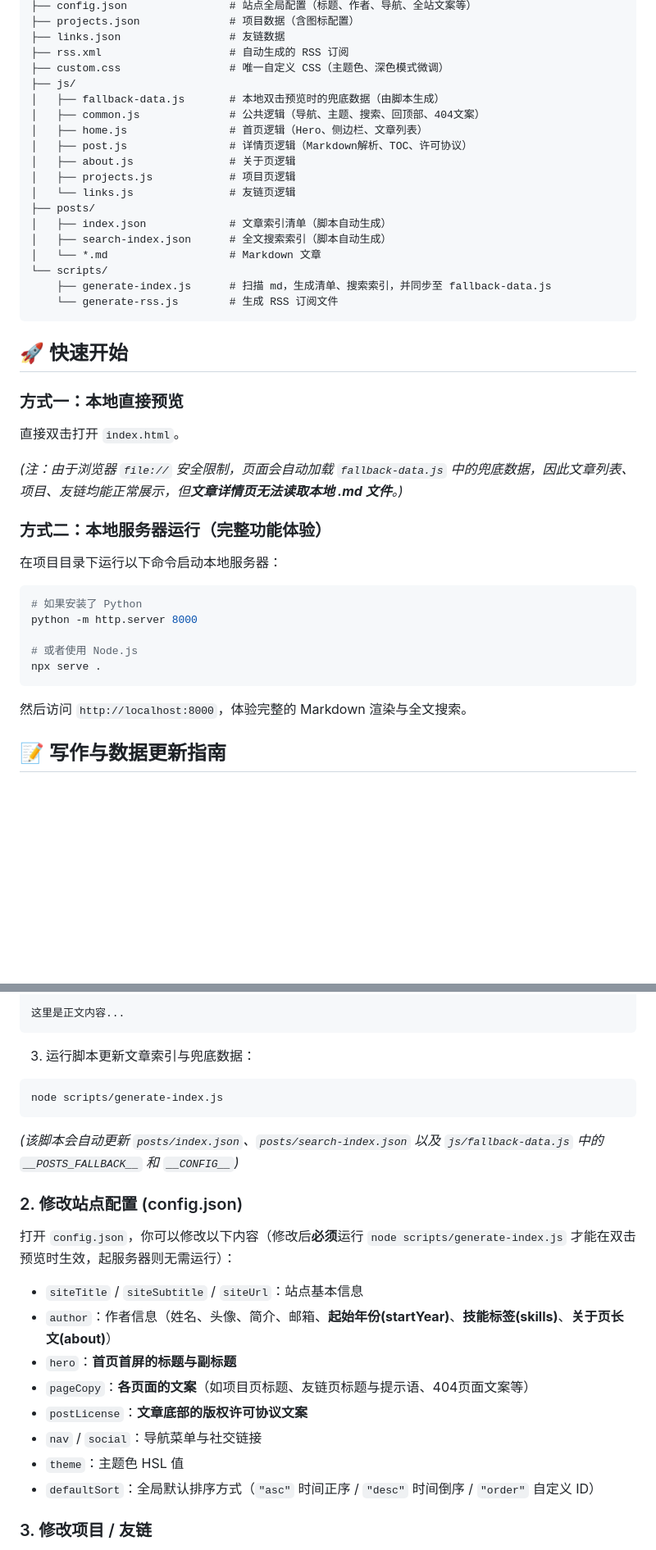
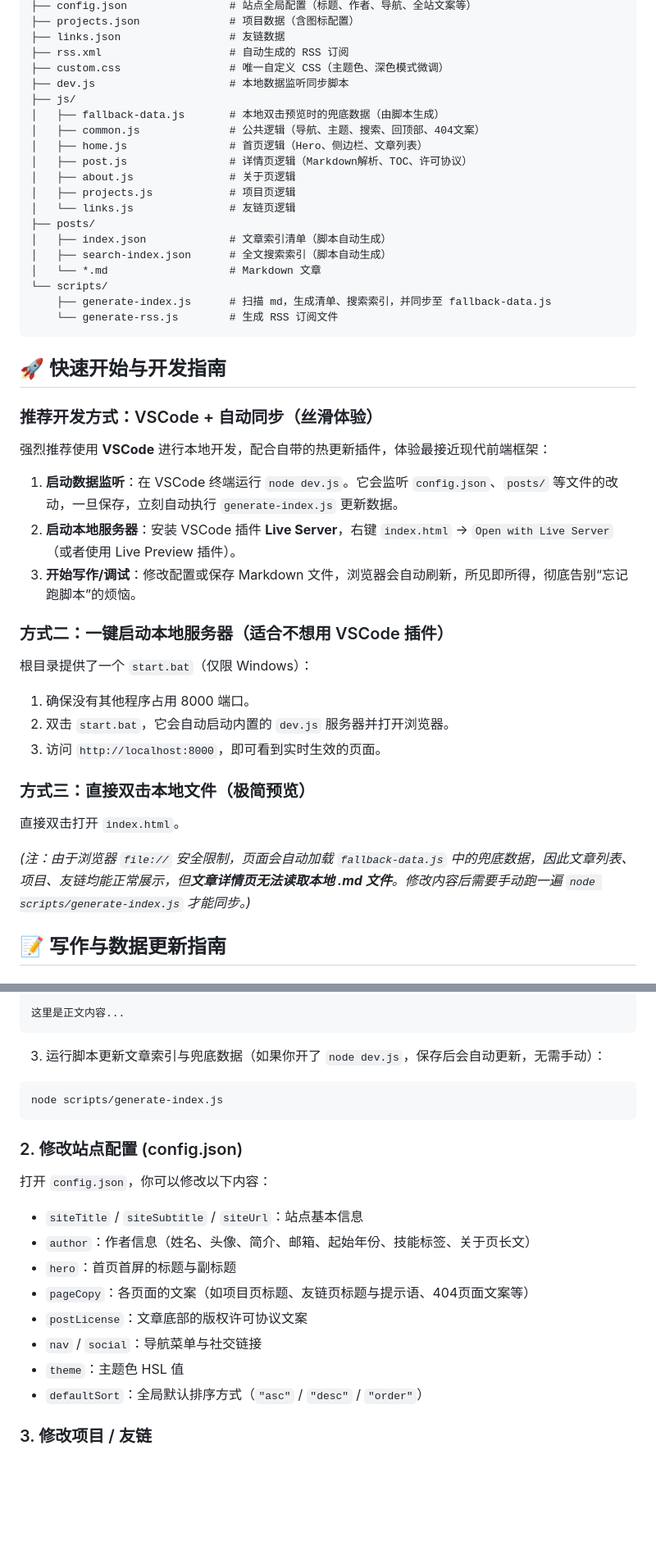
Before and after one commit to thss192/Bulma-Garden, a Markdown page: README.md, 2 parts joined by grey strips. Shown at 82% size. Rendered like a GitHub page; blank space fills up the shorter version.

Commit message:
docs: update README with VSCode Live Server + dev.js workflow

```diff
--- a/README.md
+++ b/README.md
@@ -33,6 +33,7 @@ my-blog/
 ├── links.json                 # 友链数据
 ├── rss.xml                    # 自动生成的 RSS 订阅
 ├── custom.css                 # 唯一自定义 CSS（主题色、深色模式微调）
+├── dev.js                     # 本地数据监听同步脚本
 ├── js/
 │   ├── fallback-data.js       # 本地双击预览时的兜底数据（由脚本生成）
 │   ├── common.js              # 公共逻辑（导航、主题、搜索、回顶部、404文案）
@@ -50,27 +51,28 @@ my-blog/
     └── generate-rss.js        # 生成 RSS 订阅文件
 ~~~
 
-## 🚀 快速开始
+## 🚀 快速开始与开发指南
 
-### 方式一：本地直接预览
+### 推荐开发方式：VSCode + 自动同步（丝滑体验）
+
+强烈推荐使用 **VSCode** 进行本地开发，配合自带的热更新插件，体验最接近现代前端框架：
+
+1. **启动数据监听**：在 VSCode 终端运行 `node dev.js`。它会监听 `config.json`、`posts/` 等文件的改动，一旦保存，立刻自动执行 `generate-index.js` 更新数据。
+2. **启动本地服务器**：安装 VSCode 插件 **Live Server**，右键 `index.html` -> `Open with Live Server`（或者使用 Live Preview 插件）。
+3. **开始写作/调试**：修改配置或保存 Markdown 文件，浏览器会自动刷新，所见即所得，彻底告别“忘记跑脚本”的烦恼。
+
+### 方式二：一键启动本地服务器（适合不想用 VSCode 插件）
+
+根目录提供了一个 `start.bat`（仅限 Windows）：
+1. 确保没有其他程序占用 8000 端口。
+2. 双击 `start.bat`，它会自动启动内置的 `dev.js` 服务器并打开浏览器。
+3. 访问 `http://localhost:8000`，即可看到实时生效的页面。
+
+### 方式三：直接双击本地文件（极简预览）
 
 直接双击打开 `index.html`。
 
-*(注：由于浏览器 `file://` 安全限制，页面会自动加载 `fallback-data.js` 中的兜底数据，因此文章列表、项目、友链均能正常展示，但**文章详情页无法读取本地 .md 文件**。)*
-
-### 方式二：本地服务器运行（完整功能体验）
-
-在项目目录下运行以下命令启动本地服务器：
-
-~~~bash
-# 如果安装了 Python
-python -m http.server 8000
-
-# 或者使用 Node.js
-npx serve .
-~~~
-
-然后访问 `http://localhost:8000`，体验完整的 Markdown 渲染与全文搜索。
+*(注：由于浏览器 `file://` 安全限制，页面会自动加载 `fallback-data.js` 中的兜底数据，因此文章列表、项目、友链均能正常展示，但**文章详情页无法读取本地 .md 文件**。修改内容后需要手动跑一遍 `node scripts/generate-index.js` 才能同步。)*
 
 ## 📝 写作与数据更新指南
 
@@ -93,26 +95,24 @@ summary: 一句话摘要，用于列表页展示。
 这里是正文内容...
 ~~~
 
-3. 运行脚本更新文章索引与兜底数据：
+3. 运行脚本更新文章索引与兜底数据（如果你开了 `node dev.js`，保存后会自动更新，无需手动）：
 
 ~~~bash
 node scripts/generate-index.js
 ~~~
 
-*(该脚本会自动更新 `posts/index.json`、`posts/search-index.json` 以及 `js/fallback-data.js` 中的 `__POSTS_FALLBACK__` 和 `__CONFIG__`)*
-
 ### 2. 修改站点配置 (config.json)
 
-打开 `config.json`，你可以修改以下内容（修改后**必须**运行 `node scripts/generate-index.js` 才能在双击预览时生效，起服务器则无需运行）：
+打开 `config.json`，你可以修改以下内容：
 
 * `siteTitle` / `siteSubtitle` / `siteUrl`：站点基本信息
-* `author`：作者信息（姓名、头像、简介、邮箱、**起始年份(startYear)**、**技能标签(skills)**、**关于页长文(about)**）
-* `hero`：**首页首屏的标题与副标题**
-* `pageCopy`：**各页面的文案**（如项目页标题、友链页标题与提示语、404页面文案等）
-* `postLicense`：**文章底部的版权许可协议文案**
+* `author`：作者信息（姓名、头像、简介、邮箱、起始年份、技能标签、关于页长文）
+* `hero`：首页首屏的标题与副标题
+* `pageCopy`：各页面的文案（如项目页标题、友链页标题与提示语、404页面文案等）
+* `postLicense`：文章底部的版权许可协议文案
 * `nav` / `social`：导航菜单与社交链接
 * `theme`：主题色 HSL 值
-* `defaultSort`：全局默认排序方式（`"asc"` 时间正序 / `"desc"` 时间倒序 / `"order"` 自定义 ID）
+* `defaultSort`：全局默认排序方式（`"asc"` / `"desc"` / `"order"`）
 
 ### 3. 修改项目 / 友链
 
```
Also changed, not shown: other parts of README.md (+3 -2 lines).
